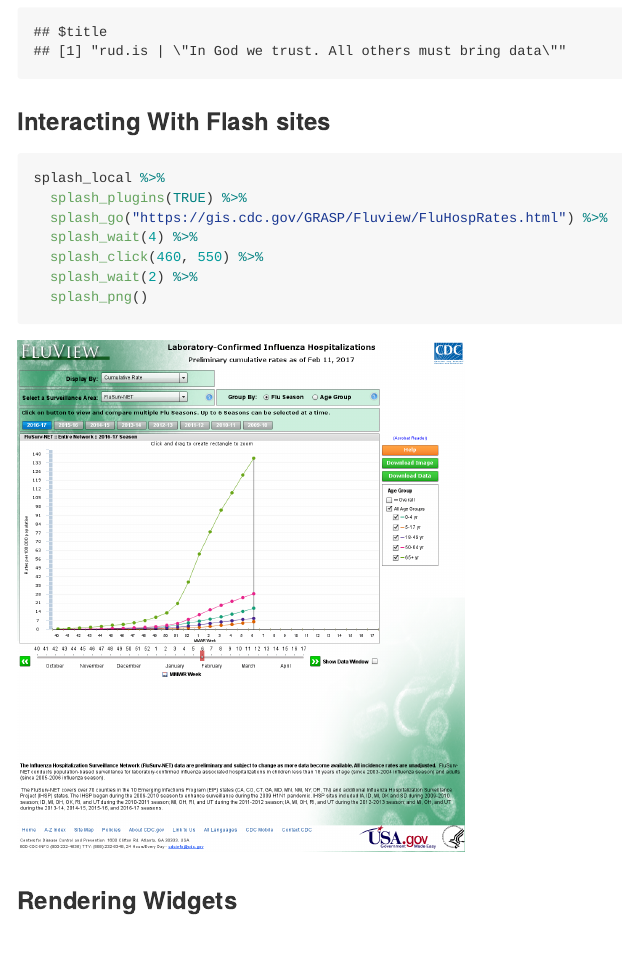
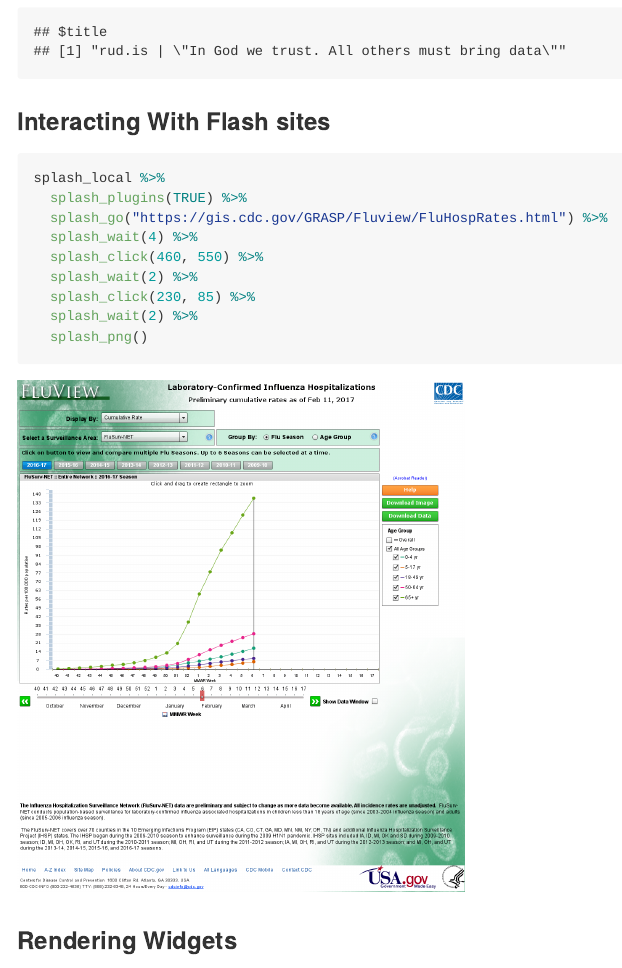
Before and after one commit to hrbrmstr/splashr, an R Markdown document (README.Rmd): the page in a window 1100 px wide, from 7480 px down. The pictures show the output file README.md that the author committed with the source, drawn offline in the style of GitHub; long lines of code are wrapped; badge pictures from the web are left out.

Commit message:
Actually fix the README this time

````diff
--- a/README.Rmd
+++ b/README.Rmd
@@ -214,6 +214,8 @@ splash_local %>%
   splash_wait(4) %>%
   splash_click(460, 550) %>%
   splash_wait(2) %>%
+  splash_click(230, 85) %>%
+  splash_wait(2) %>%
   splash_png()
 ```
 
````
Also changed, not shown: README.md, img/cap.png.
